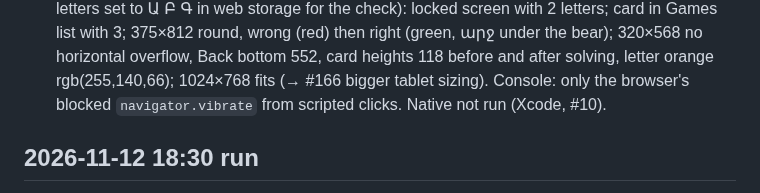
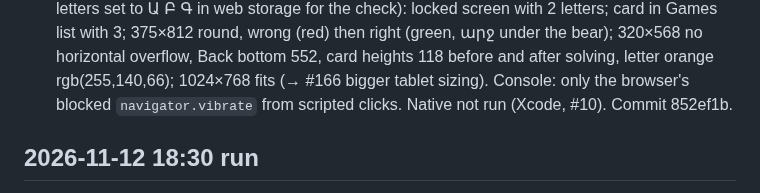
Before and after one commit to Gayane0509/little-roots, a Markdown page: AI_CHANGELOG.md, the part around the change. GitHub-like rendering.

Commit message:
Notes: commit hash for #150
Co-Authored-By: Claude Opus 5.5 <noreply@anthropic.com>

```diff
--- a/AI_CHANGELOG.md
+++ b/AI_CHANGELOG.md
@@ -19,7 +19,7 @@ Newest first. Each entry: date · agent(s) · what changed · files · checks ·
   web storage for the check): locked screen with 2 letters; card in Games list with 3; 375×812 round, wrong (red) then
   right (green, արջ under the bear); 320×568 no horizontal overflow, Back bottom 552, card heights 118 before and after
   solving, letter orange rgb(255,140,66); 1024×768 fits (→ #166 bigger tablet sizing). Console: only the browser's
-  blocked `navigator.vibrate` from scripted clicks. Native not run (Xcode, #10).
+  blocked `navigator.vibrate` from scripted clicks. Native not run (Xcode, #10). Commit 852ef1b.
 
 ## 2026-11-12 18:30 run
 - claude · Usage at start: Claude 5-hour 7 %, weekly 42 %; Codex still blocked (#11, config unchanged since 2026-10-30).
```
